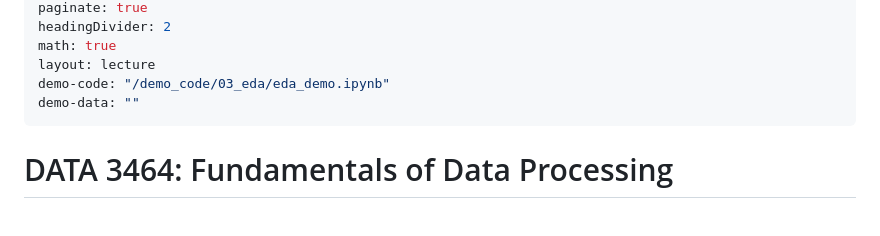
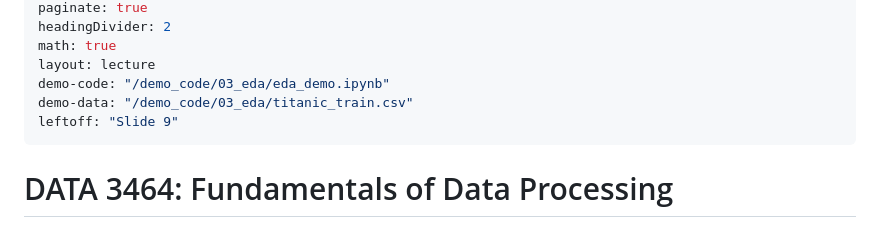
Before and after one commit to mru-data3464/f26, a Markdown page: slides/03-eda.md, the part around the change. GitHub-like rendering.

Commit message:
Adding note about when we left off

```diff
--- a/slides/03-eda.md
+++ b/slides/03-eda.md
@@ -8,7 +8,8 @@ headingDivider: 2
 math: true
 layout: lecture
 demo-code: "/demo_code/03_eda/eda_demo.ipynb"
-demo-data: ""
+demo-data: "/demo_code/03_eda/titanic_train.csv"
+leftoff: "Slide 9"
 ---
 
 <!--
```
